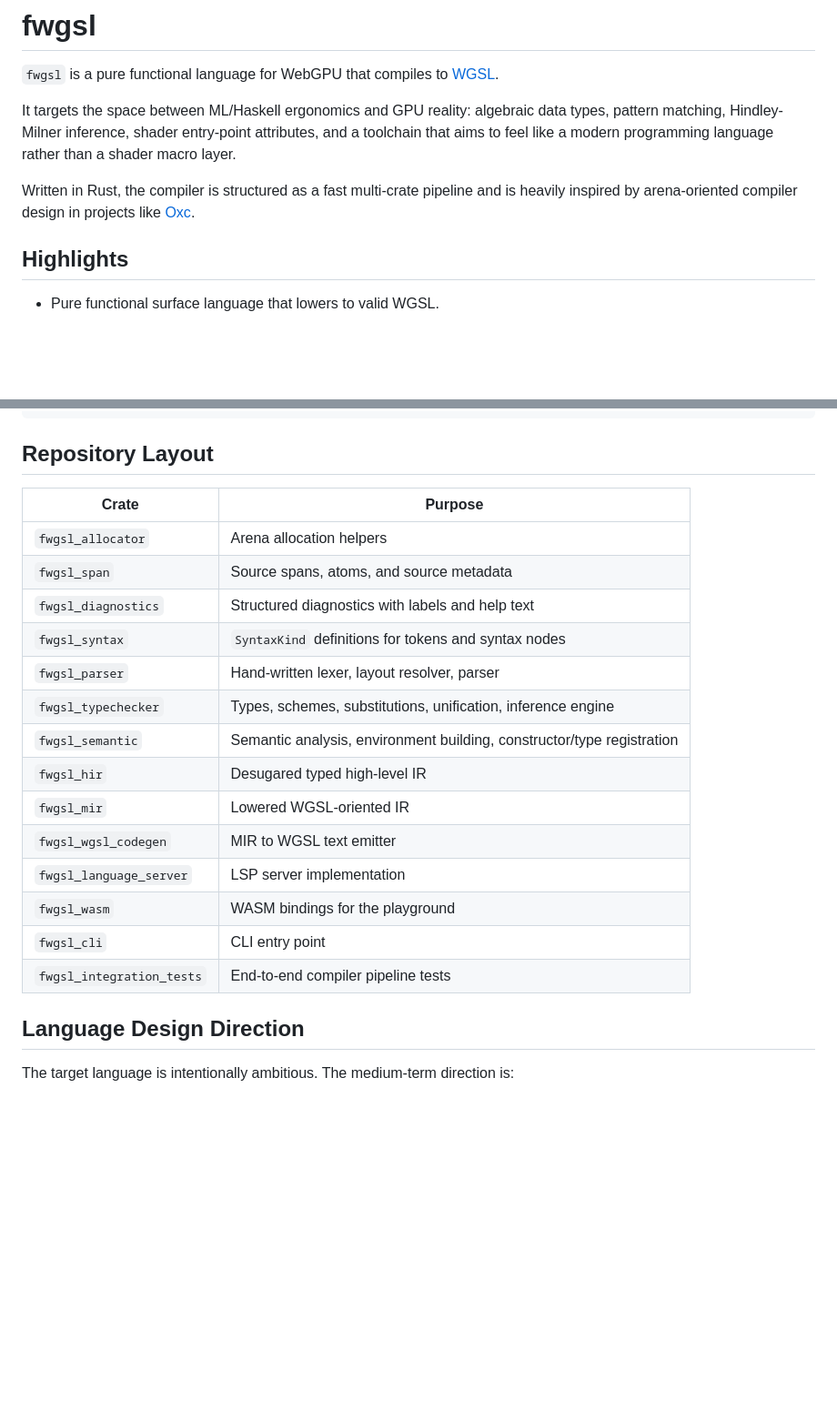
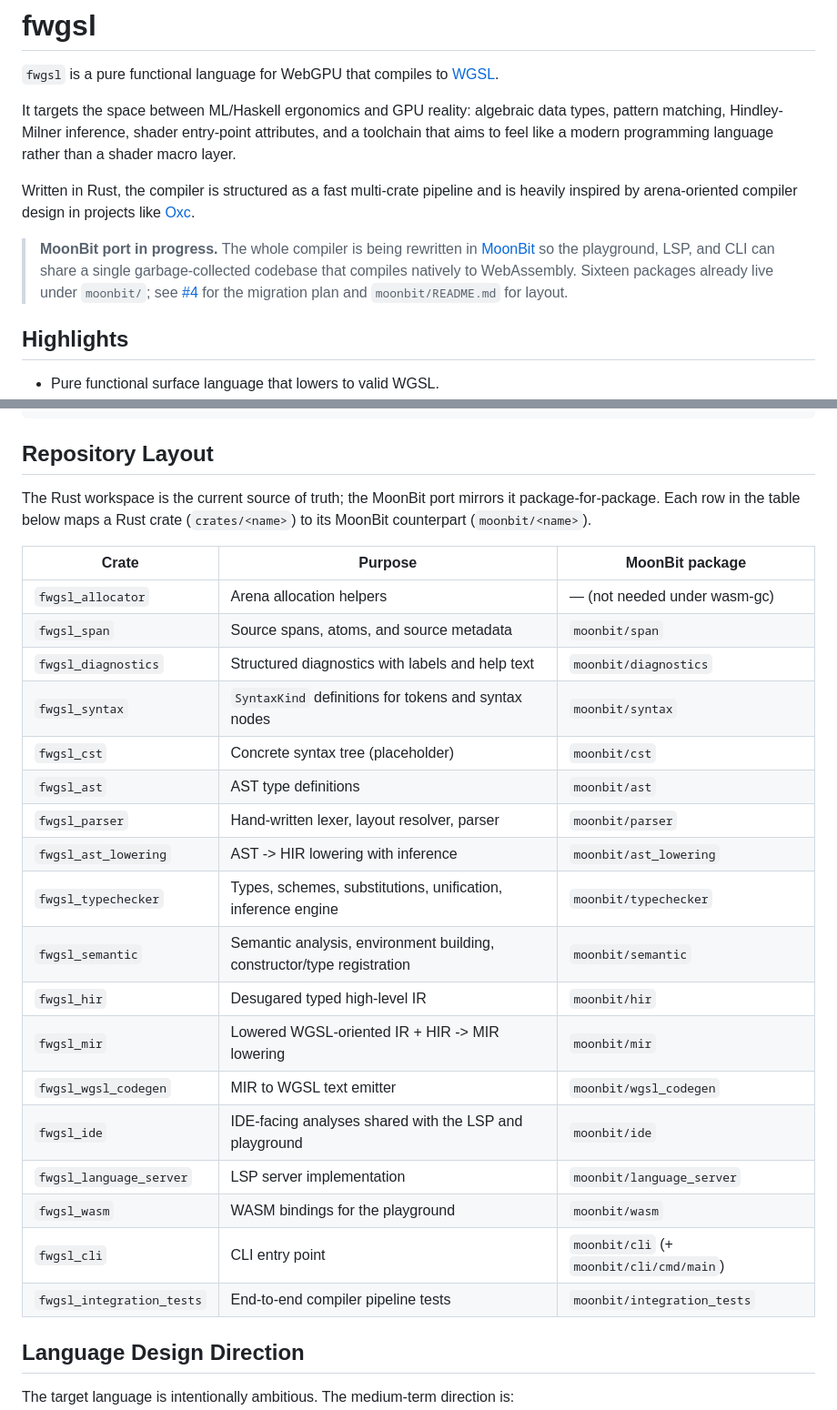
Before and after one commit to ubugeeei/fwgsl, a Markdown page: README.md, 2 parts joined by grey strips. Shown at 91% size. GitHub-like rendering; blank space fills up the shorter version.

Commit message:
README: mention the MoonBit port and link to issue #4 (#22)
Adds a one-line callout near the top so readers know the MoonBit
rewrite is underway, and extends the repository-layout table with the
matching MoonBit package for every Rust crate. The Rust workspace
stays the source of truth until the MoonBit side reaches parity.

Co-authored-by: Claude Opus 4.7 (1M context) <noreply@anthropic.com>

```diff
--- a/README.md
+++ b/README.md
@@ -5,6 +5,8 @@
 It targets the space between ML/Haskell ergonomics and GPU reality: algebraic data types, pattern matching, Hindley-Milner inference, shader entry-point attributes, and a toolchain that aims to feel like a modern programming language rather than a shader macro layer.
 
 Written in Rust, the compiler is structured as a fast multi-crate pipeline and is heavily inspired by arena-oriented compiler design in projects like [Oxc](https://github.com/oxc-project/oxc).
+
+> **MoonBit port in progress.** The whole compiler is being rewritten in [MoonBit](https://www.moonbitlang.com/) so the playground, LSP, and CLI can share a single garbage-collected codebase that compiles natively to WebAssembly. Sixteen packages already live under `moonbit/`; see [#4](https://github.com/ubugeeei/fwgsl/issues/4) for the migration plan and `moonbit/README.md` for layout.
 
 ## Highlights
 
@@ -203,22 +205,30 @@ WGSL Codegen
 
 ## Repository Layout
 
-| Crate | Purpose |
-|-------|---------|
-| `fwgsl_allocator` | Arena allocation helpers |
-| `fwgsl_span` | Source spans, atoms, and source metadata |
-| `fwgsl_diagnostics` | Structured diagnostics with labels and help text |
-| `fwgsl_syntax` | `SyntaxKind` definitions for tokens and syntax nodes |
-| `fwgsl_parser` | Hand-written lexer, layout resolver, parser |
-| `fwgsl_typechecker` | Types, schemes, substitutions, unification, inference engine |
-| `fwgsl_semantic` | Semantic analysis, environment building, constructor/type registration |
-| `fwgsl_hir` | Desugared typed high-level IR |
-| `fwgsl_mir` | Lowered WGSL-oriented IR |
-| `fwgsl_wgsl_codegen` | MIR to WGSL text emitter |
-| `fwgsl_language_server` | LSP server implementation |
-| `fwgsl_wasm` | WASM bindings for the playground |
-| `fwgsl_cli` | CLI entry point |
-| `fwgsl_integration_tests` | End-to-end compiler pipeline tests |
+The Rust workspace is the current source of truth; the MoonBit port mirrors
+it package-for-package. Each row in the table below maps a Rust crate
+(`crates/<name>`) to its MoonBit counterpart (`moonbit/<name>`).
+
+| Crate | Purpose | MoonBit package |
+|-------|---------|-----------------|
+| `fwgsl_allocator` | Arena allocation helpers | — (not needed under wasm-gc) |
+| `fwgsl_span` | Source spans, atoms, and source metadata | `moonbit/span` |
+| `fwgsl_diagnostics` | Structured diagnostics with labels and help text | `moonbit/diagnostics` |
+| `fwgsl_syntax` | `SyntaxKind` definitions for tokens and syntax nodes | `moonbit/syntax` |
+| `fwgsl_cst` | Concrete syntax tree (placeholder) | `moonbit/cst` |
+| `fwgsl_ast` | AST type definitions | `moonbit/ast` |
+| `fwgsl_parser` | Hand-written lexer, layout resolver, parser | `moonbit/parser` |
+| `fwgsl_ast_lowering` | AST -> HIR lowering with inference | `moonbit/ast_lowering` |
+| `fwgsl_typechecker` | Types, schemes, substitutions, unification, inference engine | `moonbit/typechecker` |
+| `fwgsl_semantic` | Semantic analysis, environment building, constructor/type registration | `moonbit/semantic` |
+| `fwgsl_hir` | Desugared typed high-level IR | `moonbit/hir` |
+| `fwgsl_mir` | Lowered WGSL-oriented IR + HIR -> MIR lowering | `moonbit/mir` |
+| `fwgsl_wgsl_codegen` | MIR to WGSL text emitter | `moonbit/wgsl_codegen` |
+| `fwgsl_ide` | IDE-facing analyses shared with the LSP and playground | `moonbit/ide` |
+| `fwgsl_language_server` | LSP server implementation | `moonbit/language_server` |
+| `fwgsl_wasm` | WASM bindings for the playground | `moonbit/wasm` |
+| `fwgsl_cli` | CLI entry point | `moonbit/cli` (+ `moonbit/cli/cmd/main`) |
+| `fwgsl_integration_tests` | End-to-end compiler pipeline tests | `moonbit/integration_tests` |
 
 ## Language Design Direction
 
```
